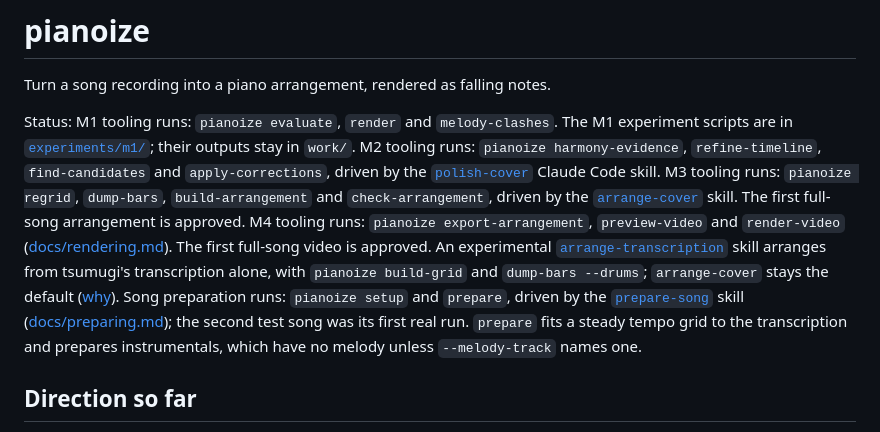
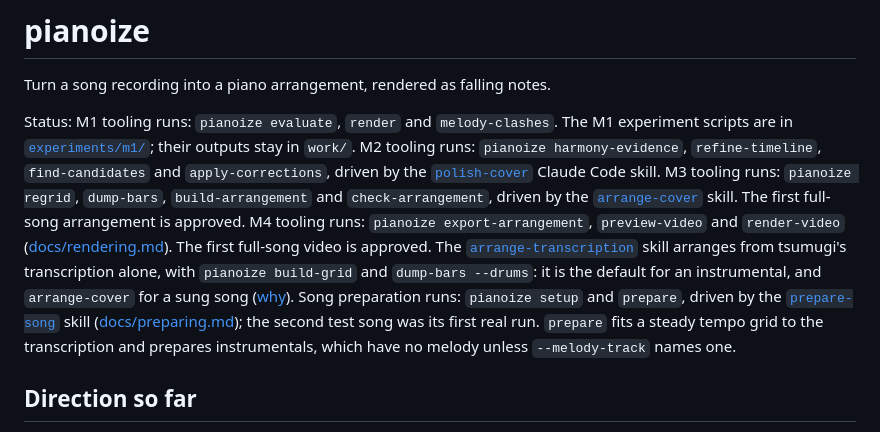
Before and after one commit to zeikar/pianoize, a Markdown page: README.md, the part around the change. GitHub-like rendering.

```diff
--- a/README.md
+++ b/README.md
@@ -2,7 +2,7 @@
 
 Turn a song recording into a piano arrangement, rendered as falling notes.
 
-Status: M1 tooling runs: `pianoize evaluate`, `render` and `melody-clashes`. The M1 experiment scripts are in [`experiments/m1/`](experiments/m1/README.md); their outputs stay in `work/`. M2 tooling runs: `pianoize harmony-evidence`, `refine-timeline`, `find-candidates` and `apply-corrections`, driven by the [`polish-cover`](skills/polish-cover/SKILL.md) Claude Code skill. M3 tooling runs: `pianoize regrid`, `dump-bars`, `build-arrangement` and `check-arrangement`, driven by the [`arrange-cover`](skills/arrange-cover/SKILL.md) skill. The first full-song arrangement is approved. M4 tooling runs: `pianoize export-arrangement`, `preview-video` and `render-video` ([docs/rendering.md](docs/rendering.md)). The first full-song video is approved. An experimental [`arrange-transcription`](skills/arrange-transcription/SKILL.md) skill arranges from tsumugi's transcription alone, with `pianoize build-grid` and `dump-bars --drums`; `arrange-cover` stays the default ([why](docs/decisions.md#the-transcription-only-arrangement-an-experiment)). Song preparation runs: `pianoize setup` and `prepare`, driven by the [`prepare-song`](skills/prepare-song/SKILL.md) skill ([docs/preparing.md](docs/preparing.md)); the second test song was its first real run. `prepare` fits a steady tempo grid to the transcription and prepares instrumentals, which have no melody unless `--melody-track` names one.
+Status: M1 tooling runs: `pianoize evaluate`, `render` and `melody-clashes`. The M1 experiment scripts are in [`experiments/m1/`](experiments/m1/README.md); their outputs stay in `work/`. M2 tooling runs: `pianoize harmony-evidence`, `refine-timeline`, `find-candidates` and `apply-corrections`, driven by the [`polish-cover`](skills/polish-cover/SKILL.md) Claude Code skill. M3 tooling runs: `pianoize regrid`, `dump-bars`, `build-arrangement` and `check-arrangement`, driven by the [`arrange-cover`](skills/arrange-cover/SKILL.md) skill. The first full-song arrangement is approved. M4 tooling runs: `pianoize export-arrangement`, `preview-video` and `render-video` ([docs/rendering.md](docs/rendering.md)). The first full-song video is approved. The [`arrange-transcription`](skills/arrange-transcription/SKILL.md) skill arranges from tsumugi's transcription alone, with `pianoize build-grid` and `dump-bars --drums`: it is the default for an instrumental, and `arrange-cover` for a sung song ([why](docs/decisions.md#the-transcription-only-arrangement)). Song preparation runs: `pianoize setup` and `prepare`, driven by the [`prepare-song`](skills/prepare-song/SKILL.md) skill ([docs/preparing.md](docs/preparing.md)); the second test song was its first real run. `prepare` fits a steady tempo grid to the transcription and prepares instrumentals, which have no melody unless `--melody-track` names one.
 
 ## Direction so far
 
```
Also changed, not shown: docs/decisions.md (+1 -1 lines).
